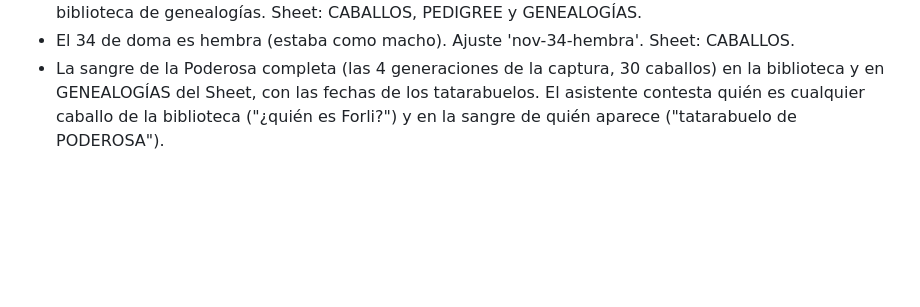
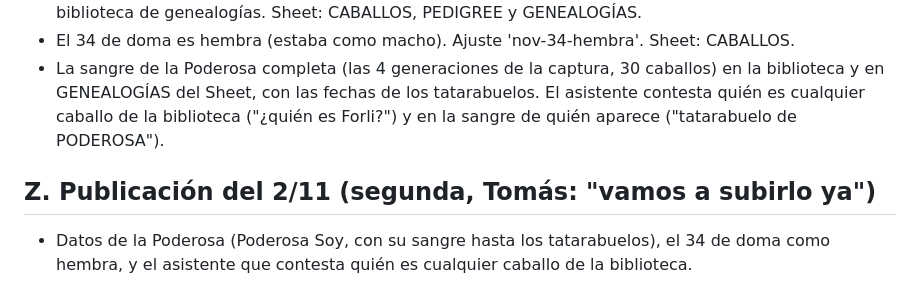
Before and after one commit to tomaslugano1/CL, a Markdown page: MEJORAS-29-OCTUBRE.md, the part around the change. Drawn GitHub-style; blank space fills up the shorter version.

Commit message:
Publicación: datos de la Poderosa (Poderosa Soy y su sangre), el 34 es hembra y el asistente con la biblioteca de genealogías [publicar]
Co-Authored-By: Claude Opus 5.5 <noreply@anthropic.com>
Claude-Session: https://claude.ai/code/session_01C88hNGdvcjMNVRYv2vG2at

```diff
--- a/MEJORAS-29-OCTUBRE.md
+++ b/MEJORAS-29-OCTUBRE.md
@@ -306,3 +306,6 @@ Prácticas, torneos, ritmo de trabajo, apodo, embocadura, **observación y seña
 - PODEROSA: Tomás mandó su registro. Es PODEROSA SOY (SP), nacida 23/08/2008, zaina, criador San Leonardo, por PODERIO y FOSCARILLA. Ajuste 'nov-poderosa-pedigri' (solo completa lo vacío: padres, abuelos, fecha, camada, pelaje, otro nombre y observación) y su sangre hasta los bisabuelos en la biblioteca de genealogías. Sheet: CABALLOS, PEDIGREE y GENEALOGÍAS.
 - El 34 de doma es hembra (estaba como macho). Ajuste 'nov-34-hembra'. Sheet: CABALLOS.
 - La sangre de la Poderosa completa (las 4 generaciones de la captura, 30 caballos) en la biblioteca y en GENEALOGÍAS del Sheet, con las fechas de los tatarabuelos. El asistente contesta quién es cualquier caballo de la biblioteca ("¿quién es Forli?") y en la sangre de quién aparece ("tatarabuelo de PODEROSA").
+
+## Z. Publicación del 2/11 (segunda, Tomás: "vamos a subirlo ya")
+- Datos de la Poderosa (Poderosa Soy, con su sangre hasta los tatarabuelos), el 34 de doma como hembra, y el asistente que contesta quién es cualquier caballo de la biblioteca.
```
